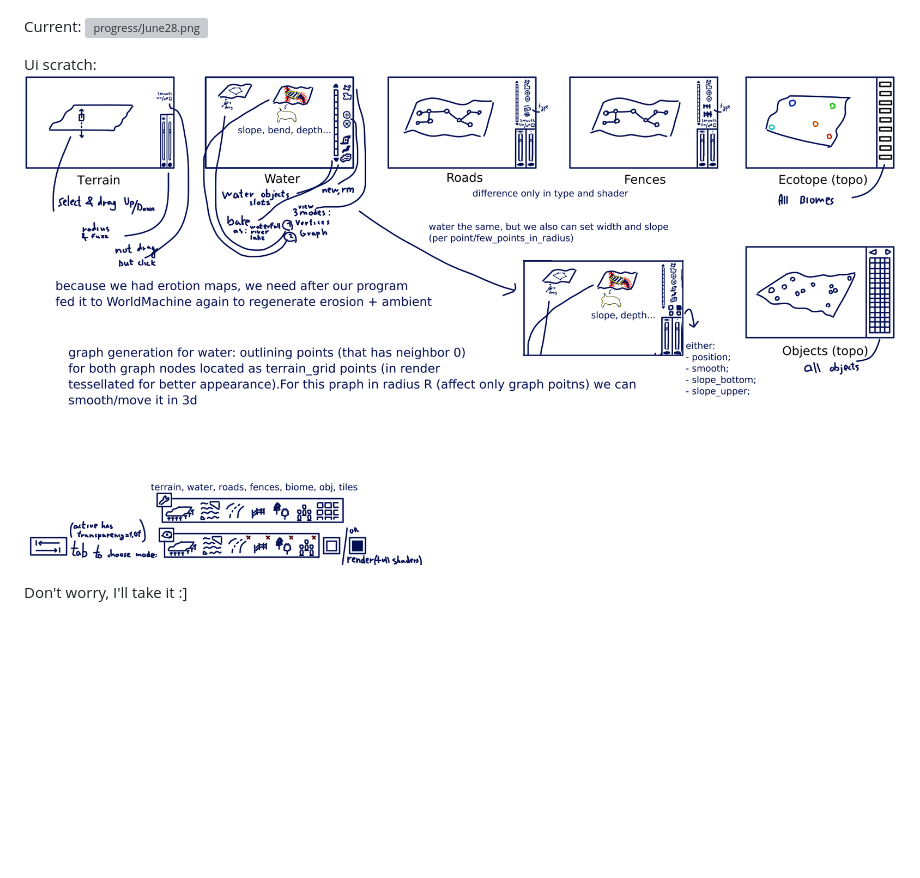
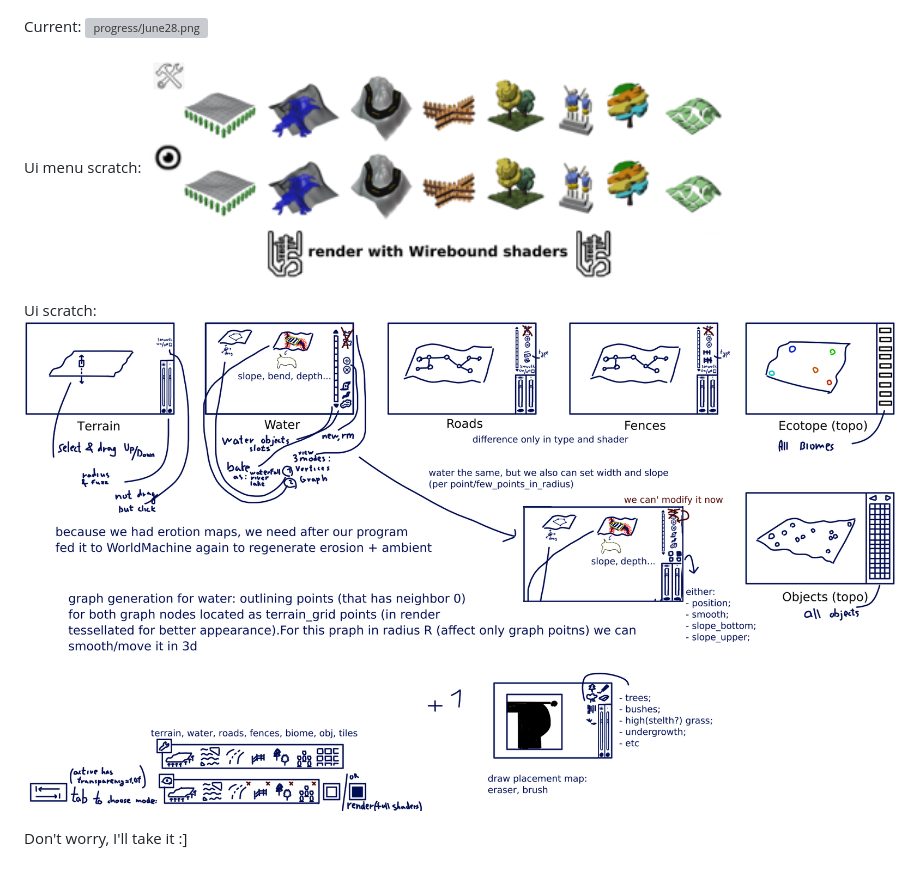
Before and after one commit to pol-31/WireboundWorldCreator, a Markdown page: README.md, the part around the change. GitHub-like rendering; pictures changed too: assets/menu_ui.png (added), ui.png; blank space fills up the shorter version; grey boxes are pictures that could not be loaded.

Commit message:
draw menu ui icons, more ui ideas & implementation (not fully supported by now)

```diff
--- a/README.md
+++ b/README.md
@@ -20,6 +20,9 @@ Goal (borowed from [Water Rendering in Far Cry 5](https://www.youtube.com/watch?
 Current:
 ![progress/June28.png](progress/June28.png)
 
+Ui menu scratch:
+![assets/menu_ui.png](assets/menu_ui.png)
+
 Ui scratch:
 ![ui.png](ui.png)
 
```
Also changed, not shown: 17 other files.
